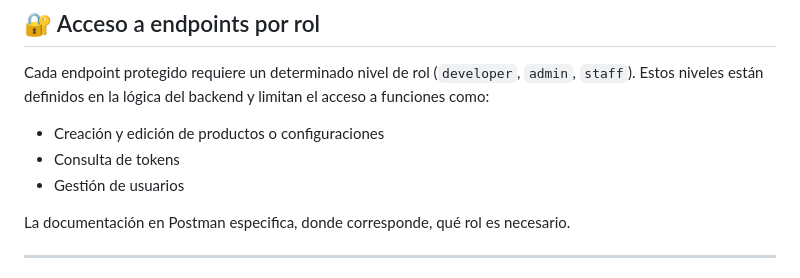
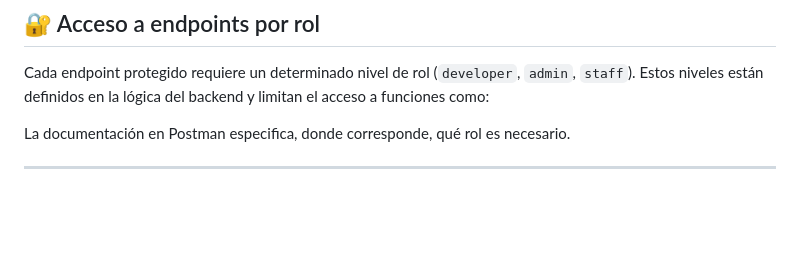
Before and after one commit to Gdr18/la-favorita-backend, a Markdown page: README.md, the part around the change printed below. GitHub-like rendering; blank space fills up the shorter version.

Commit message:
README mejorado

```diff
--- a/README.md
+++ b/README.md
@@ -155,10 +155,6 @@ El rol `cliente` se asigna automáticamente a cualquier usuario que se registre
 Cada endpoint protegido requiere un determinado nivel de rol (`developer`, `admin`, `staff`). Estos niveles
 están definidos en la lógica del backend y limitan el acceso a funciones como:
 
-- Creación y edición de productos o configuraciones
-- Consulta de tokens
-- Gestión de usuarios
-
 La documentación en Postman especifica, donde corresponde, qué rol es necesario.
 
 ___
```
Also changed, not shown: other parts of README.md (+1 -1 lines).
